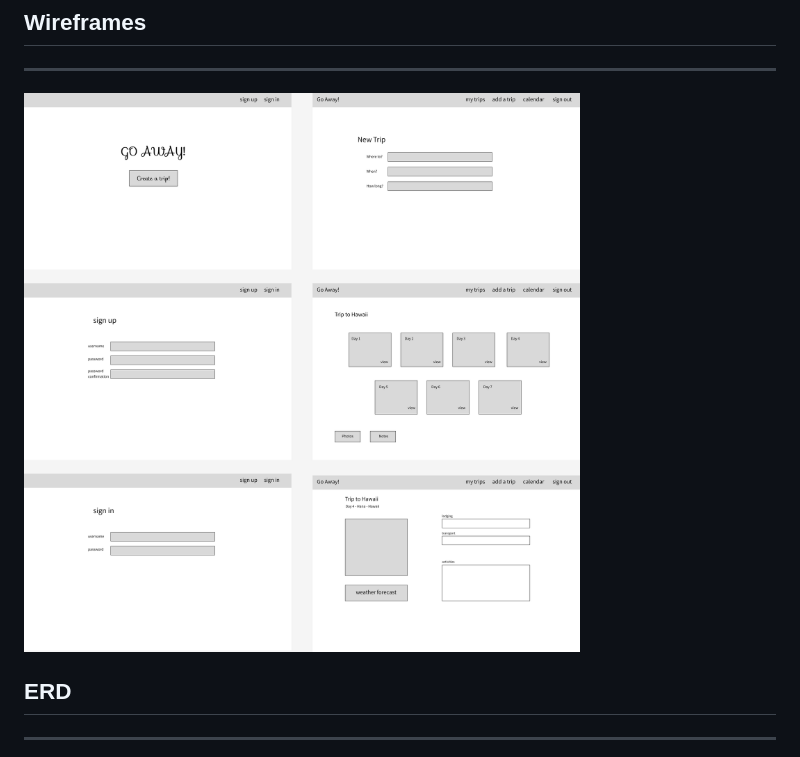
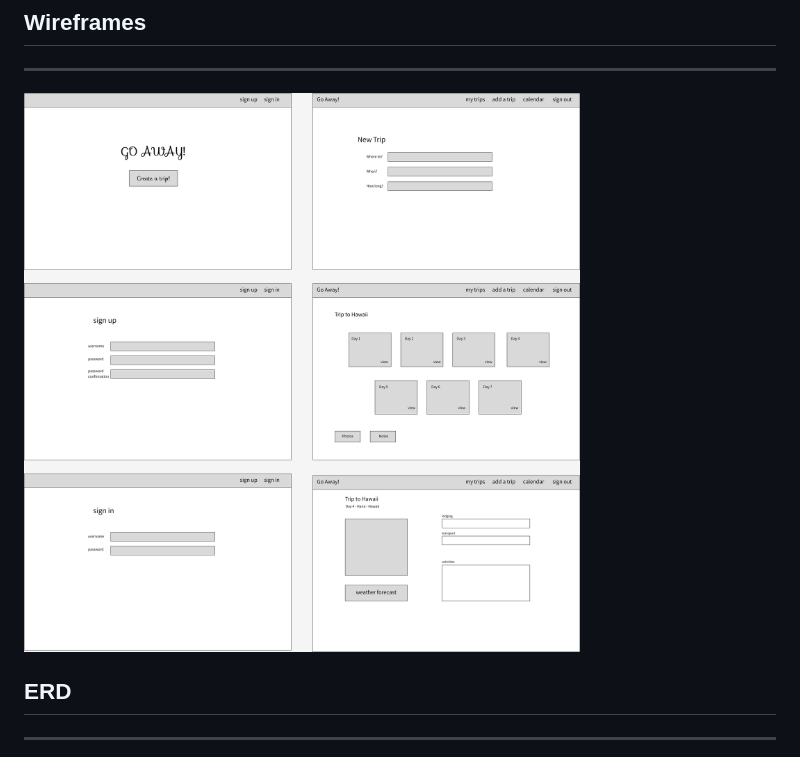
Before and after one commit to EricCSheppard/GoAway, a Markdown page: README.md, the part around the change. Rendered like a GitHub page; pictures changed too: images/goawaywireframes2.png (added).

Commit message:
updates wireframes

```diff
--- a/README.md
+++ b/README.md
@@ -30,7 +30,7 @@ Go away is a travel itinerary planning app.  It is designed to help with all the
 
 ## Wireframes
 ---
-![Go Away Wireframes](./images/goawaywireframes.png)
+![Go Away Wireframes](./images/goawaywireframes2.png)
 
 ## ERD
 ---
```
